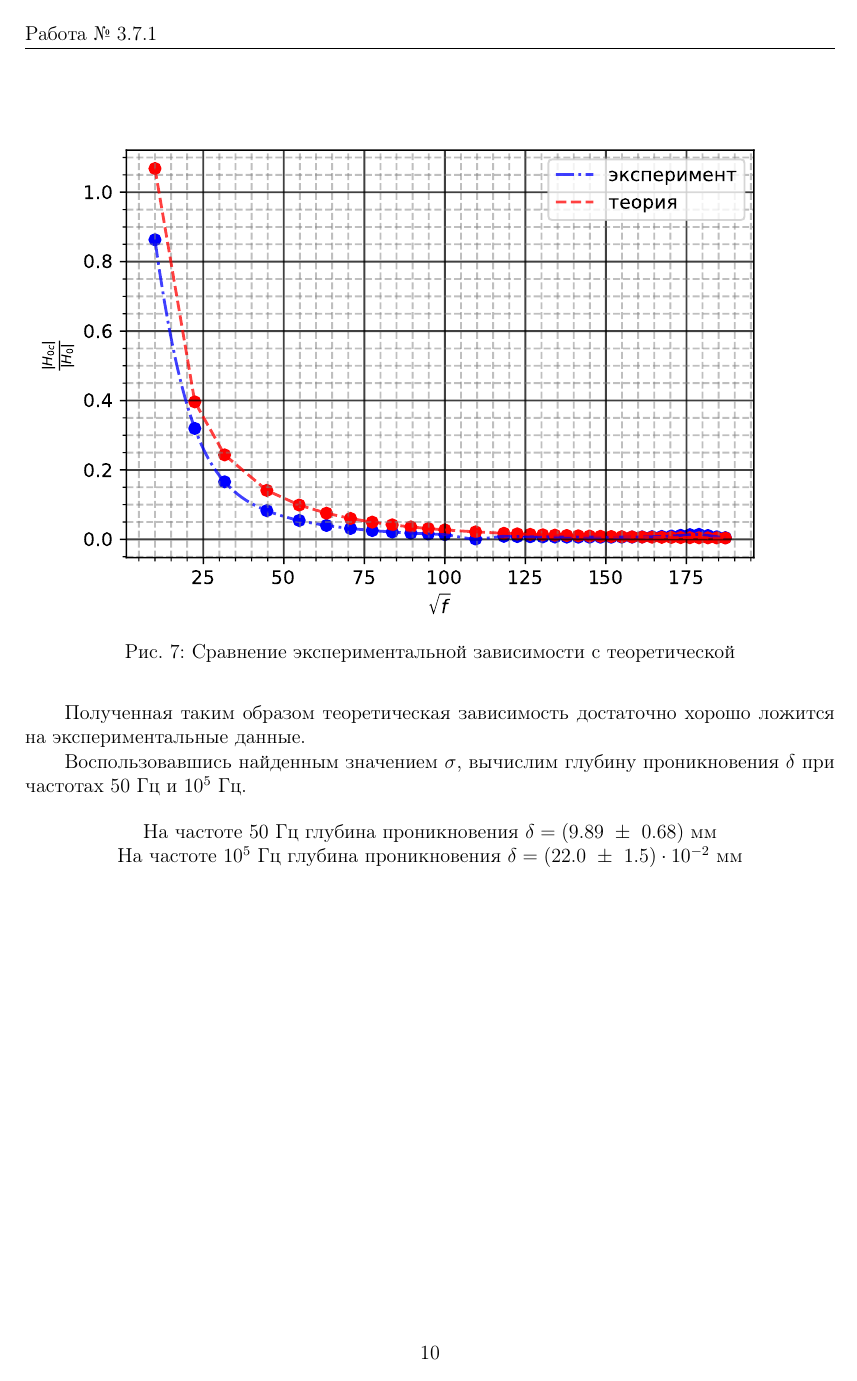
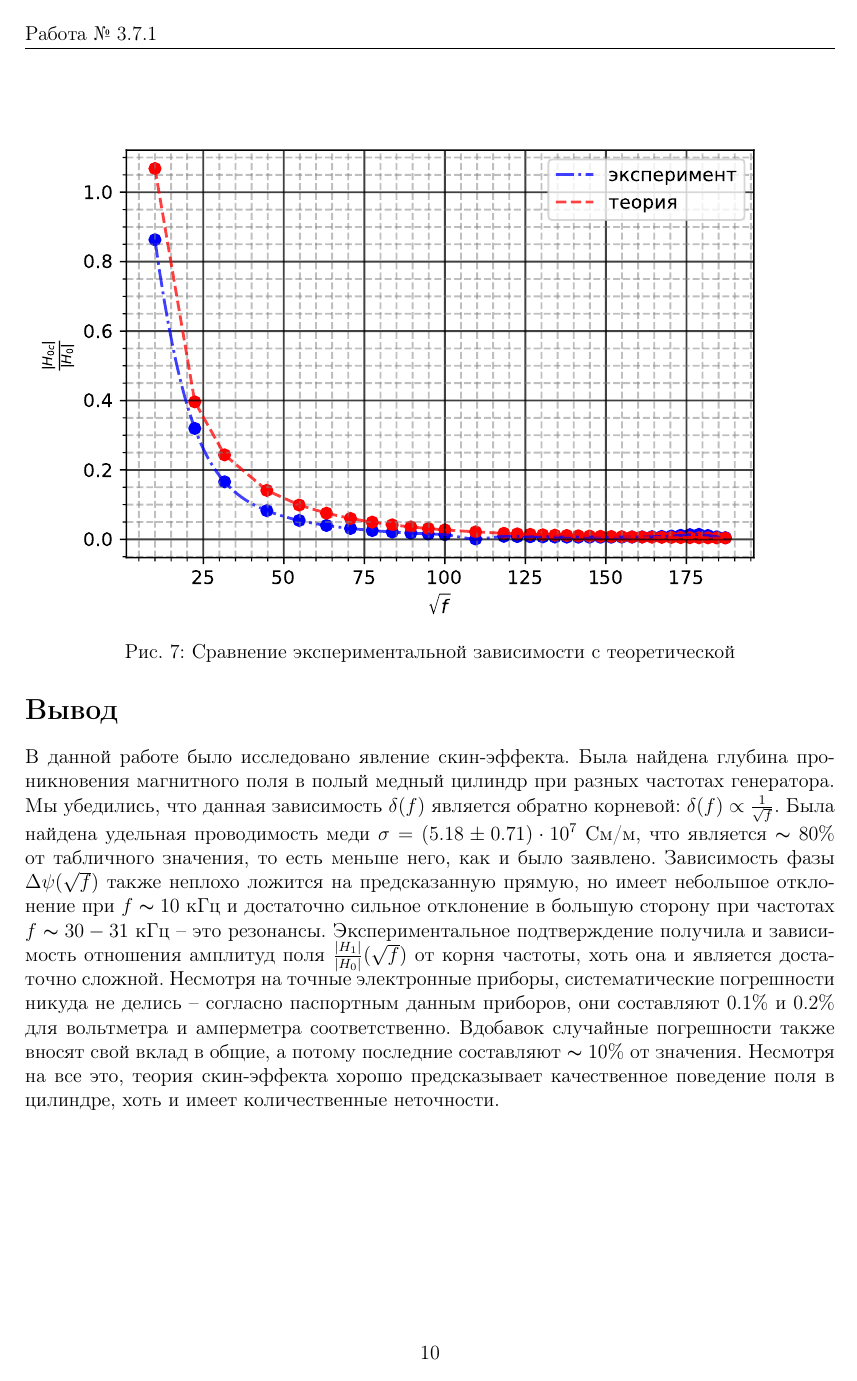
Before and after one commit to pavel-collab/Chosen-question-winter-2021, a LaTeX document (main.tex): page 10 of 10. Compiled offline with pdfLaTeX.

Commit message:
Added conclusion

```diff
--- a/main.tex
+++ b/main.tex
@@ -294,4 +294,8 @@
         На частоте $10^5$ Гц глубина проникновения $\delta = (22.0 ~ \pm ~ 1.5) \cdot 10^{-2}$ мм
     \end{center}
 
+	\section*{Вывод}
+
+	В данной работе было исследовано явление скин-эффекта. Была найдена глубина проникновения магнитного поля в полый медный цилиндр при разных частотах генератора. Мы убедились, что данная зависимость $\delta (f)$ является обратно корневой: $\delta (f) \propto \frac{1}{\sqrt{f}}$. Была найдена удельная проводимость меди $\sigma = (5.18 \pm 0.71)\cdot 10^7$ См/м, что является $\thicksim 80\%$ от табличного значения, то есть меньше него, как и было заявлено. Зависимость фазы $\Delta \psi (\sqrt{f})$ также неплохо ложится на предсказанную прямую, но имеет небольшое отклонение при $f \thicksim 10$ кГц и достаточно сильное отклонение в большую сторону при частотах $f \thicksim 30-31$ кГц -- это резонансы. Экспериментальное подтверждение получила и зависимость отношения амплитуд поля $\frac{|H_1|}{|H_0|}(\sqrt{f})$ от корня частоты, хоть она и является достаточно сложной. Несмотря на точные электронные приборы, систематические погрешности никуда не делись -- согласно паспортным данным приборов, они составляют $0.1\%$ и $0.2\%$ для вольтметра и амперметра соответственно. Вдобавок случайные погрешности также вносят свой вклад в общие, а потому последние составляют $\thicksim 10\%$ от значения. Несмотря на все это, теория скин-эффекта хорошо предсказывает качественное поведение поля в цилиндре, хоть и имеет количественные неточности.
+
 \end{document}
```
Also changed, not shown: images/DeltaPsi.pdf, images/H_H0(log).pdf, images/H_H0(sqrt).pdf, images/exp_th(log).pdf, images/exp_th(sqrt).pdf, images/xi0c(1).pdf, images/xi0c(2).pdf, images/xi_xi0(log).pdf, images/xi_xi0(sqrt).pdf, main.pdf, main.tex (2 more changed lines), 1 other file.
